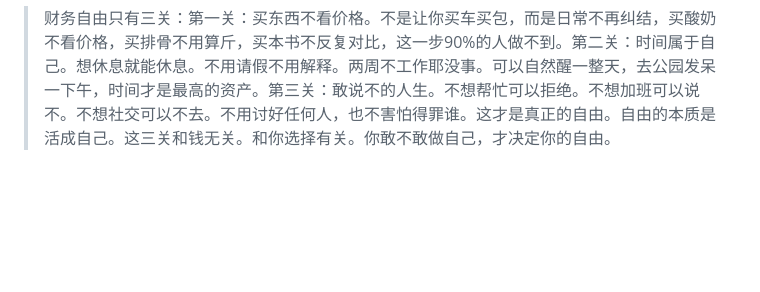
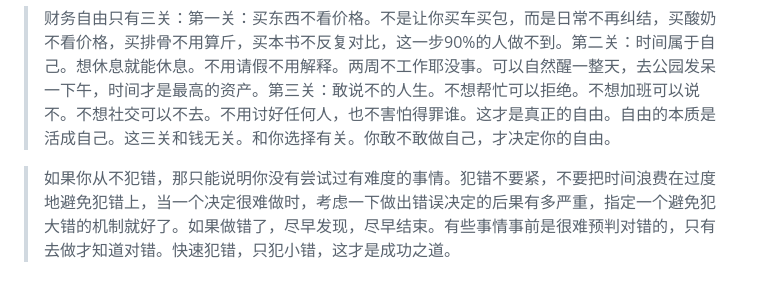
Before and after one commit to xiaonanji/blog_v2, a Markdown page: posts/always_on_top.md, the part around the change. Drawn GitHub-style; blank space fills up the shorter version.

Commit message:
Update post

```diff
--- a/posts/always_on_top.md
+++ b/posts/always_on_top.md
@@ -45,3 +45,5 @@ layout: layouts/post.njk
 > 凡是遇到不顺的时候，责备自己，不要责备别人。责备别人给你带来的伤害和痛苦，远远超过责备自己。自己怪自己，怪了就完了，不至于生闷气，和自己过不去。责备别人，则会让你想不通，想不开，生闷气，最终深深伤害到自己。
 
 > 财务自由只有三关：第一关：买东西不看价格。不是让你买车买包，而是日常不再纠结，买酸奶不看价格，买排骨不用算斤，买本书不反复对比，这一步90%的人做不到。第二关：时间属于自己。想休息就能休息。不用请假不用解释。两周不工作耶没事。可以自然醒一整天，去公园发呆一下午，时间才是最高的资产。第三关：敢说不的人生。不想帮忙可以拒绝。不想加班可以说不。不想社交可以不去。不用讨好任何人，也不害怕得罪谁。这才是真正的自由。自由的本质是活成自己。这三关和钱无关。和你选择有关。你敢不敢做自己，才决定你的自由。
+
+> 如果你从不犯错，那只能说明你没有尝试过有难度的事情。犯错不要紧，不要把时间浪费在过度地避免犯错上，当一个决定很难做时，考虑一下做出错误决定的后果有多严重，指定一个避免犯大错的机制就好了。如果做错了，尽早发现，尽早结束。有些事情事前是很难预判对错的，只有去做才知道对错。快速犯错，只犯小错，这才是成功之道。
```
